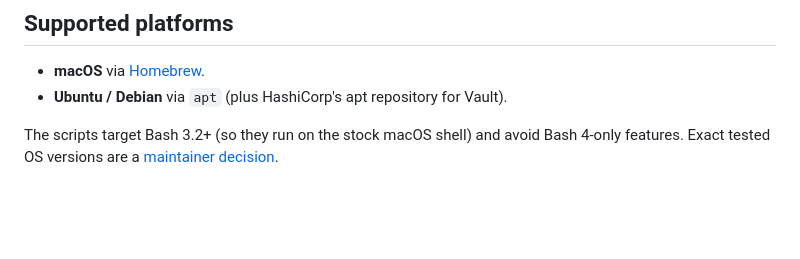
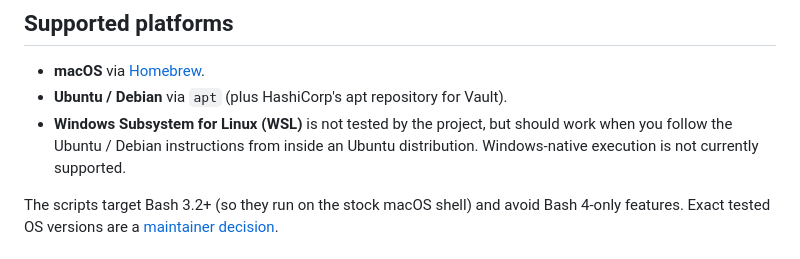
Before and after one commit to cjwelle/localclaw, a Markdown page: README.md, the part around one of its changes. Drawn GitHub-style; blank space fills up the shorter version.

```diff
--- a/README.md
+++ b/README.md
@@ -120,6 +119,9 @@ flow.
 
 - **macOS** via [Homebrew][brew].
 - **Ubuntu / Debian** via `apt` (plus HashiCorp's apt repository for Vault).
+- **Windows Subsystem for Linux (WSL)** is not tested by the project, but should
+  work when you follow the Ubuntu / Debian instructions from inside an Ubuntu
+  distribution. Windows-native execution is not currently supported.
 
 The scripts target Bash 3.2+ (so they run on the stock macOS shell) and avoid
 Bash 4-only features. Exact tested OS versions are a
```
Also changed, not shown: other parts of README.md (+0 -1 lines), docs/GITLAB-SETUP.md (+1 -1 lines).
